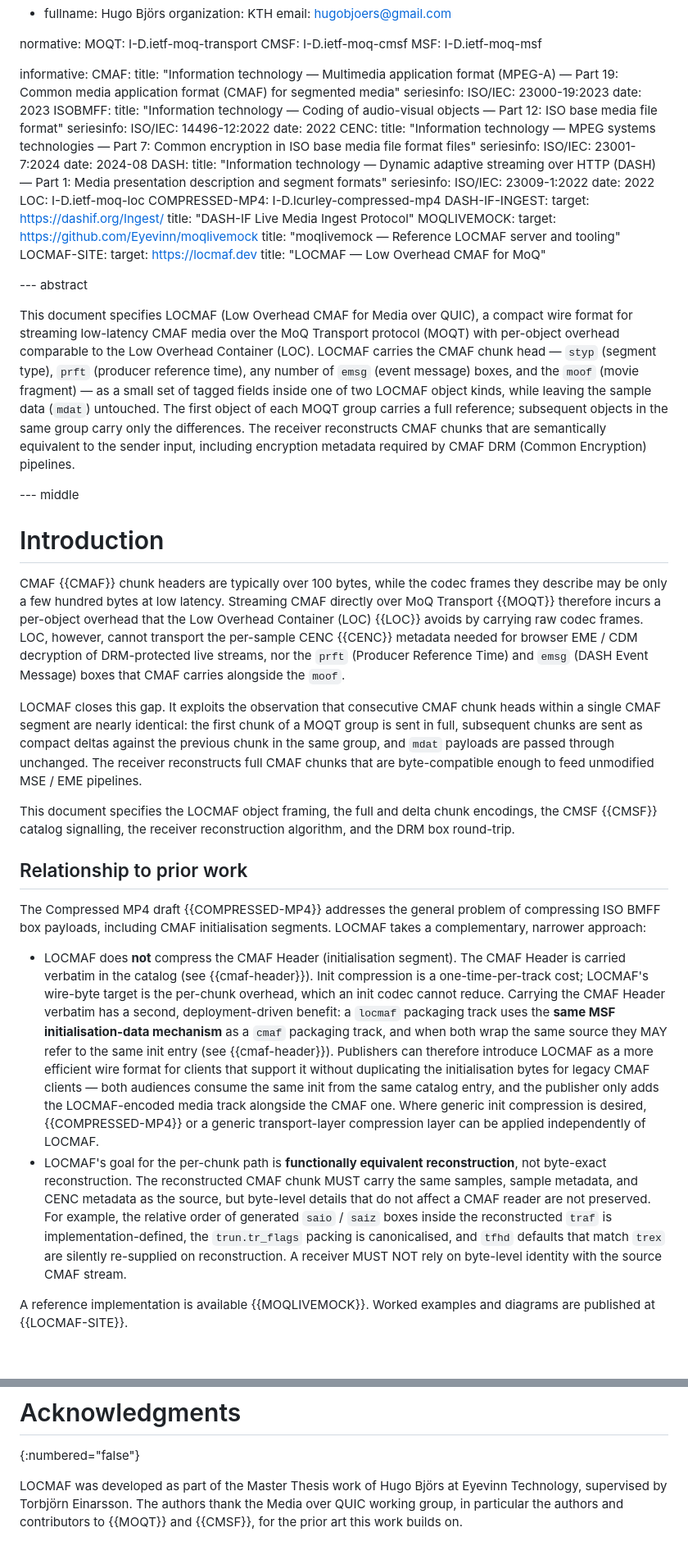
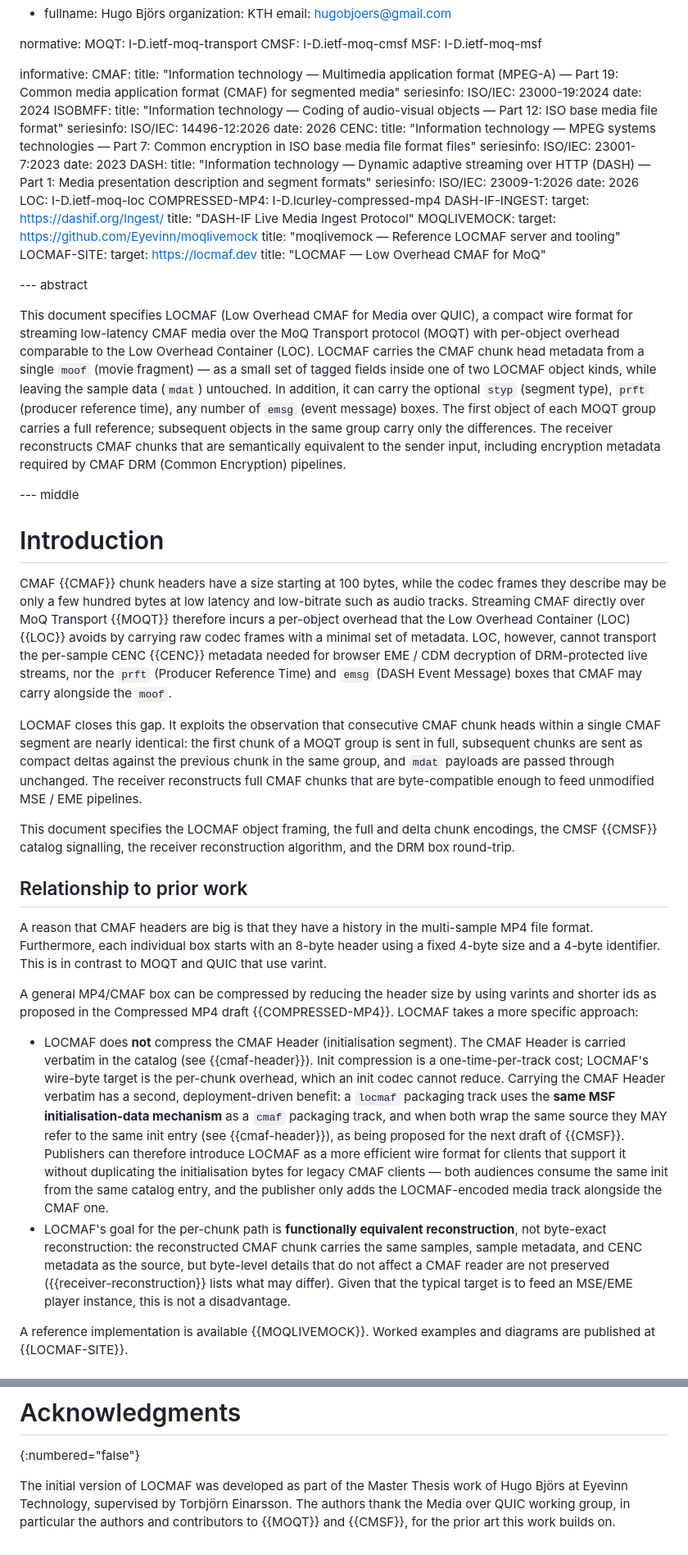
Before and after one commit to Eyevinn/locmaf-id, a Markdown page: draft-einarsson-moq-locmaf.md, 2 parts joined by grey strips. Shown at 82% size. GitHub-like rendering.

```diff
--- a/draft-einarsson-moq-locmaf.md
+++ b/draft-einarsson-moq-locmaf.md
@@ -42,23 +42,23 @@ informative:
   CMAF:
     title: "Information technology — Multimedia application format (MPEG-A) — Part 19: Common media application format (CMAF) for segmented media"
     seriesinfo:
-      ISO/IEC: 23000-19:2023
-    date: 2023
+      ISO/IEC: 23000-19:2024
+    date: 2024
   ISOBMFF:
     title: "Information technology — Coding of audio-visual objects — Part 12: ISO base media file format"
     seriesinfo:
-      ISO/IEC: 14496-12:2022
-    date: 2022
+      ISO/IEC: 14496-12:2026
+    date: 2026
   CENC:
     title: "Information technology — MPEG systems technologies — Part 7: Common encryption in ISO base media file format files"
     seriesinfo:
-      ISO/IEC: 23001-7:2024
-    date: 2024-08
+      ISO/IEC: 23001-7:2023
+    date: 2023
   DASH:
     title: "Information technology — Dynamic adaptive streaming over HTTP (DASH) — Part 1: Media presentation description and segment formats"
     seriesinfo:
-      ISO/IEC: 23009-1:2022
-    date: 2022
+      ISO/IEC: 23009-1:2026
+    date: 2026
   LOC: I-D.ietf-moq-loc
   COMPRESSED-MP4: I-D.lcurley-compressed-mp4
   DASH-IF-INGEST:
@@ -78,32 +78,33 @@ This document specifies LOCMAF (Low Overhead CMAF for Media over
 QUIC), a compact wire format for streaming low-latency CMAF media
 over the MoQ Transport protocol (MOQT) with per-object overhead
 comparable to the Low Overhead Container (LOC). LOCMAF carries the
-CMAF chunk head — `styp` (segment type), `prft` (producer
-reference time), any number of `emsg` (event message) boxes, and
-the `moof` (movie fragment) — as a small set of tagged fields
-inside one of
-two LOCMAF object kinds, while leaving the sample
-data (`mdat`) untouched. The first object of each MOQT group carries
-a full reference; subsequent objects in the same group carry only
-the differences. The receiver reconstructs CMAF chunks that are
-semantically equivalent to the sender input, including
-encryption metadata required by CMAF DRM (Common Encryption)
-pipelines.
+CMAF chunk head metadata from a single `moof` (movie fragment) —
+as a small set of tagged fields inside one of two LOCMAF object
+kinds, while leaving the sample data (`mdat`) untouched. In
+addition, it can carry the optional `styp` (segment type), `prft`
+(producer reference time), any number of `emsg` (event message)
+boxes. The first object of each MOQT group carries a full
+reference; subsequent objects in the same group carry only the
+differences. The receiver reconstructs CMAF chunks that are
+semantically equivalent to the sender input, including encryption
+metadata required by CMAF DRM (Common Encryption) pipelines.
 
 
 --- middle
 
 # Introduction
 
-CMAF {{CMAF}} chunk headers are typically over 100 bytes, while the
-codec frames they describe may be only a few hundred bytes at low
-latency. Streaming CMAF directly over MoQ Transport {{MOQT}}
+CMAF {{CMAF}} chunk headers have a size starting at 100 bytes, while
+the codec frames they describe may be only a few hundred bytes at
+low latency and low-bitrate such as audio tracks.
+Streaming CMAF directly over MoQ Transport {{MOQT}}
 therefore incurs a per-object overhead that the Low Overhead
-Container (LOC) {{LOC}} avoids by carrying raw codec frames. LOC,
-however, cannot transport the per-sample CENC {{CENC}} metadata
-needed for browser EME / CDM decryption of DRM-protected live
-streams, nor the `prft` (Producer Reference Time) and `emsg` (DASH
-Event Message) boxes that CMAF carries alongside the `moof`.
+Container (LOC) {{LOC}} avoids by carrying raw codec frames with
+a minimal set of metadata. LOC, however, cannot transport the
+per-sample CENC {{CENC}} metadata needed for browser EME / CDM decryption
+of DRM-protected live streams, nor the `prft` (Producer Reference Time)
+and `emsg` (DASH Event Message) boxes that CMAF may carry alongside
+the `moof`.
 
 LOCMAF closes this gap. It exploits the observation that consecutive
 CMAF chunk heads within a single CMAF segment are nearly identical:
@@ -119,10 +120,16 @@ receiver reconstruction algorithm, and the DRM box round-trip.
 
 ## Relationship to prior work
 
-The Compressed MP4 draft {{COMPRESSED-MP4}} addresses the general
-problem of compressing ISO BMFF box payloads, including CMAF
-initialisation segments. LOCMAF takes a complementary, narrower
-approach:
+A reason that CMAF headers are big is that they have a history
+in the multi-sample MP4 file format. Furthermore, each individual
+box starts with an 8-byte header using a fixed 4-byte size
+and a 4-byte identifier. This is in contrast to MOQT and QUIC
+that use varint.
+
+A general MP4/CMAF box can be compressed by reducing the header
+size by using varints and shorter ids as proposed in the
+Compressed MP4 draft {{COMPRESSED-MP4}}. LOCMAF takes
+a more specific approach:
 
 - LOCMAF does **not** compress the CMAF Header
   (initialisation segment). The CMAF Header is carried verbatim in
@@ -133,26 +140,21 @@ approach:
   benefit: a `locmaf` packaging track uses the **same MSF
   initialisation-data mechanism** as a `cmaf` packaging track,
   and when both wrap the same source they MAY refer to the same
-  init entry (see {{cmaf-header}}). Publishers can therefore
+  init entry (see {{cmaf-header}}), as being proposed for
+  the next draft of {{CMSF}}. Publishers can therefore
   introduce LOCMAF as a more efficient wire format for clients
   that support it without duplicating the initialisation bytes
   for legacy CMAF clients — both audiences consume the same init
   from the same catalog entry, and the publisher only adds the
-  LOCMAF-encoded media track alongside the CMAF one. Where
-  generic init compression is desired, {{COMPRESSED-MP4}} or a
-  generic transport-layer compression layer can be applied
-  independently of LOCMAF.
+  LOCMAF-encoded media track alongside the CMAF one.
 - LOCMAF's goal for the per-chunk path is **functionally
-  equivalent reconstruction**, not byte-exact reconstruction. The
-  reconstructed CMAF chunk MUST carry the same samples, sample
+  equivalent reconstruction**, not byte-exact reconstruction: the
+  reconstructed CMAF chunk carries the same samples, sample
   metadata, and CENC metadata as the source, but byte-level
-  details that do not affect a CMAF reader are not preserved. For
-  example, the relative order of generated `saio` / `saiz` boxes
-  inside the reconstructed `traf` is implementation-defined, the
-  `trun.tr_flags` packing is canonicalised, and `tfhd` defaults
-  that match `trex` are silently re-supplied on reconstruction. A
-  receiver MUST NOT rely on byte-level identity with the source
-  CMAF stream.
+  details that do not affect a CMAF reader are not preserved
+  ({{receiver-reconstruction}} lists what may differ). Given that the
+  typical target is to feed an MSE/EME player instance, this is
+  not a disadvantage.
 
 A reference implementation is available {{MOQLIVEMOCK}}. Worked
 examples and diagrams are published at {{LOCMAF-SITE}}.
@@ -1255,8 +1313,9 @@ field-ID assignment for this version is given in {{field-ref}}.
 # Acknowledgments
 {:numbered="false"}
 
-LOCMAF was developed as part of the Master Thesis work of Hugo
-Björs at Eyevinn Technology, supervised by Torbjörn Einarsson.
+The initial version of LOCMAF was developed as part of the Master
+Thesis work of Hugo Björs at Eyevinn Technology, supervised by
+Torbjörn Einarsson.
 The authors thank the Media over QUIC working group, in particular
 the authors and contributors to {{MOQT}} and {{CMSF}}, for the prior
 art this work builds on.
```
Also changed, not shown: other parts of draft-einarsson-moq-locmaf.md (+161 -105 lines).
